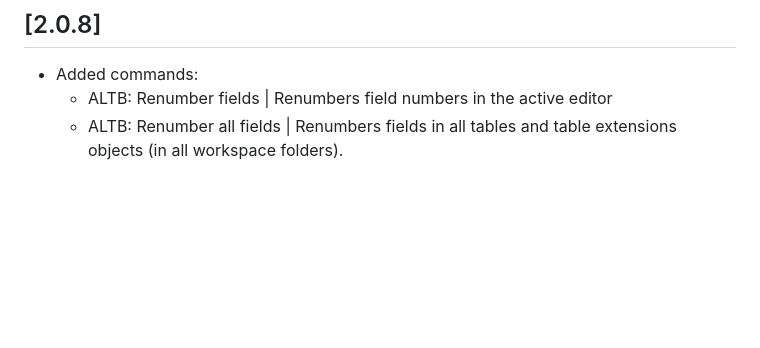
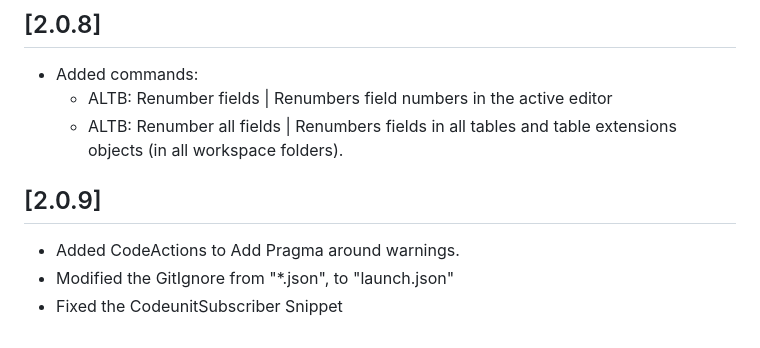
Before and after one commit to BartPermentier/al-toolbox, a Markdown page: CHANGELOG.md, the part around the change. Rendered like a GitHub page; blank space fills up the shorter version.

```diff
--- a/CHANGELOG.md
+++ b/CHANGELOG.md
@@ -101,3 +101,7 @@ Added Command:
 - Added commands:
   - ALTB: Renumber fields | Renumbers field numbers in the active editor
   - ALTB: Renumber all fields | Renumbers fields in all tables and table extensions objects (in all workspace folders).
+## [2.0.9]
+- Added CodeActions to Add Pragma around warnings.
+- Modified the GitIgnore from "*.json", to "launch.json"
+- Fixed the CodeunitSubscriber Snippet
```
Also changed, not shown: README.md (+13 -3 lines), resources/2021-04-08-12-07-41.png (added), resources/2021-04-08-12-08-29.png (added), resources/2021-04-08-12-09-17.png (added), 4 other files.
